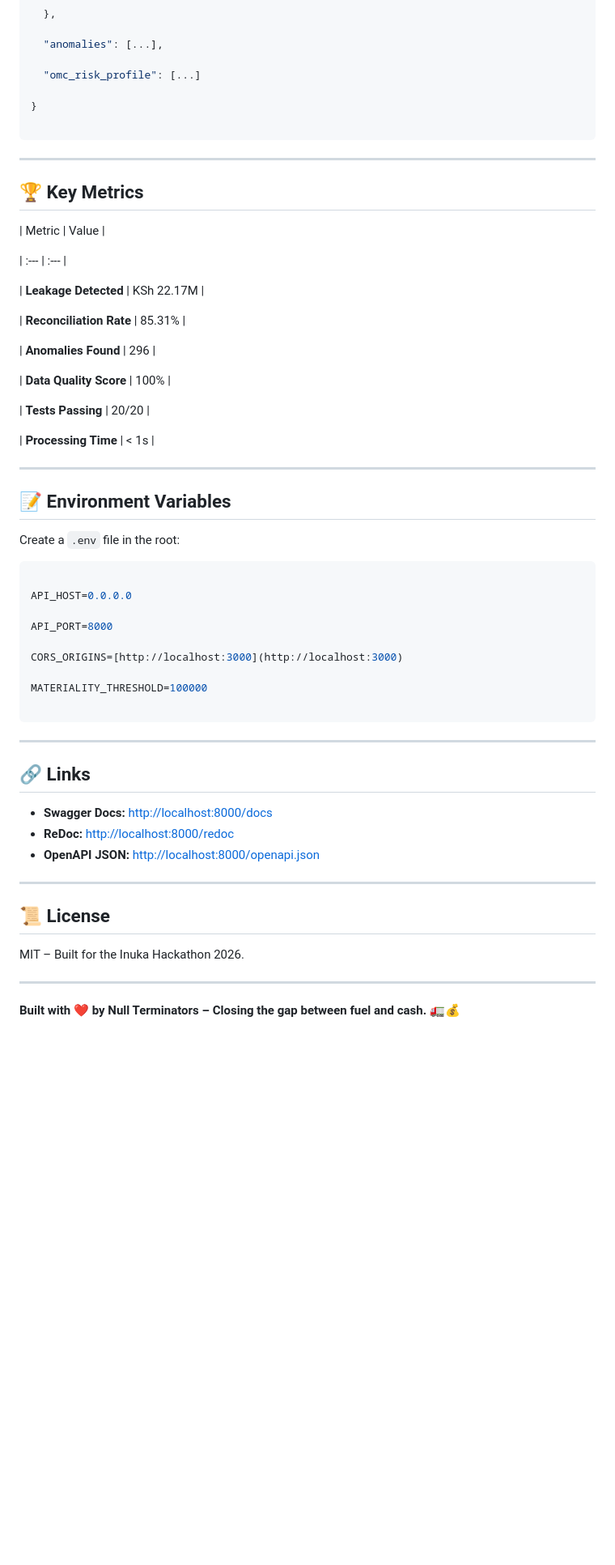
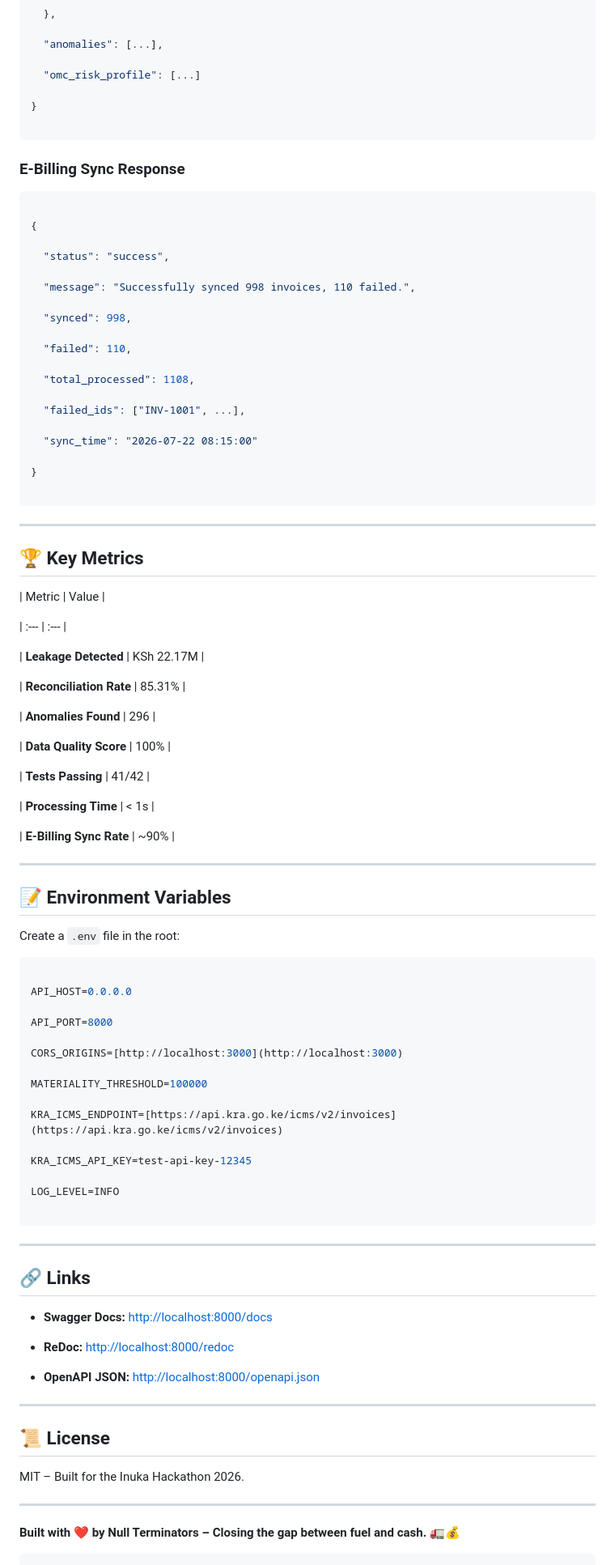
Before and after one commit to TristanBrian/revenue-assurance, a Markdown page: README.md, the part around one of its changes. Shown at 81% size. Drawn GitHub-style; blank space fills up the shorter version.

````diff
--- a/README.md
+++ b/README.md
@@ -411,9 +468,31 @@ docker compose exec backend pytest tests/ -v
 
 ```
 
+### E-Billing Sync Response
+
+```json
+
+{
+
+  "status": "success",
+
+  "message": "Successfully synced 998 invoices, 110 failed.",
+
+  "synced": 998,
+
+  "failed": 110,
+
+  "total_processed": 1108,
+
+  "failed_ids": ["INV-1001", ...],
+
+  "sync_time": "2026-07-22 08:15:00"
+
+}
+
+```
+
 ---
-
-
 
 ## 🏆 Key Metrics
 
@@ -429,13 +508,13 @@ docker compose exec backend pytest tests/ -v
 
 | **Data Quality Score** | 100% |
 
-| **Tests Passing** | 20/20 |
+| **Tests Passing** | 41/42 |
 
 | **Processing Time** | < 1s |
 
+| **E-Billing Sync Rate** | ~90% |
+
 ---
-
-
 
 ## 📝 Environment Variables
 
@@ -451,21 +530,25 @@ CORS_ORIGINS=[http://localhost:3000](http://localhost:3000)
 
 MATERIALITY_THRESHOLD=100000
 
+KRA_ICMS_ENDPOINT=[https://api.kra.go.ke/icms/v2/invoices](https://api.kra.go.ke/icms/v2/invoices)
+
+KRA_ICMS_API_KEY=test-api-key-12345
+
+LOG_LEVEL=INFO
+
 ```
 
 ---
 
-
-
 ## 🔗 Links
 
 - **Swagger Docs:** [http://localhost:8000/docs](http://localhost:8000/docs)
+
 - **ReDoc:** [http://localhost:8000/redoc](http://localhost:8000/redoc)
+
 - **OpenAPI JSON:** [http://localhost:8000/openapi.json](http://localhost:8000/openapi.json)
 
 ---
-
-
 
 ## 📜 License
 
@@ -474,3 +557,5 @@ MIT – Built for the Inuka Hackathon 2026.
 ---
 
 **Built with ❤️ by Null Terminators – Closing the gap between fuel and cash. 🚛💰**
+
+```
````
Also changed, not shown: other parts of README.md (+88 -31 lines).
